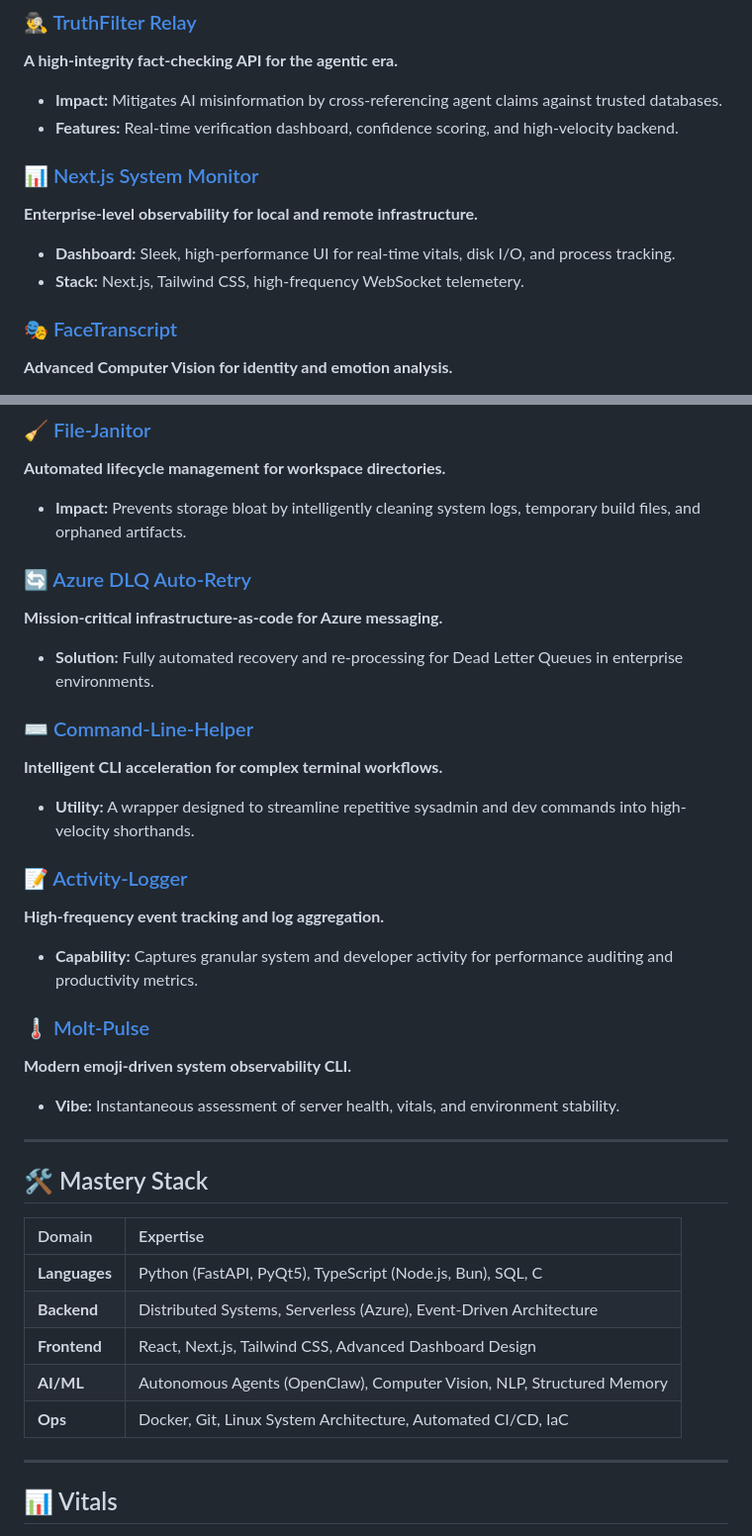
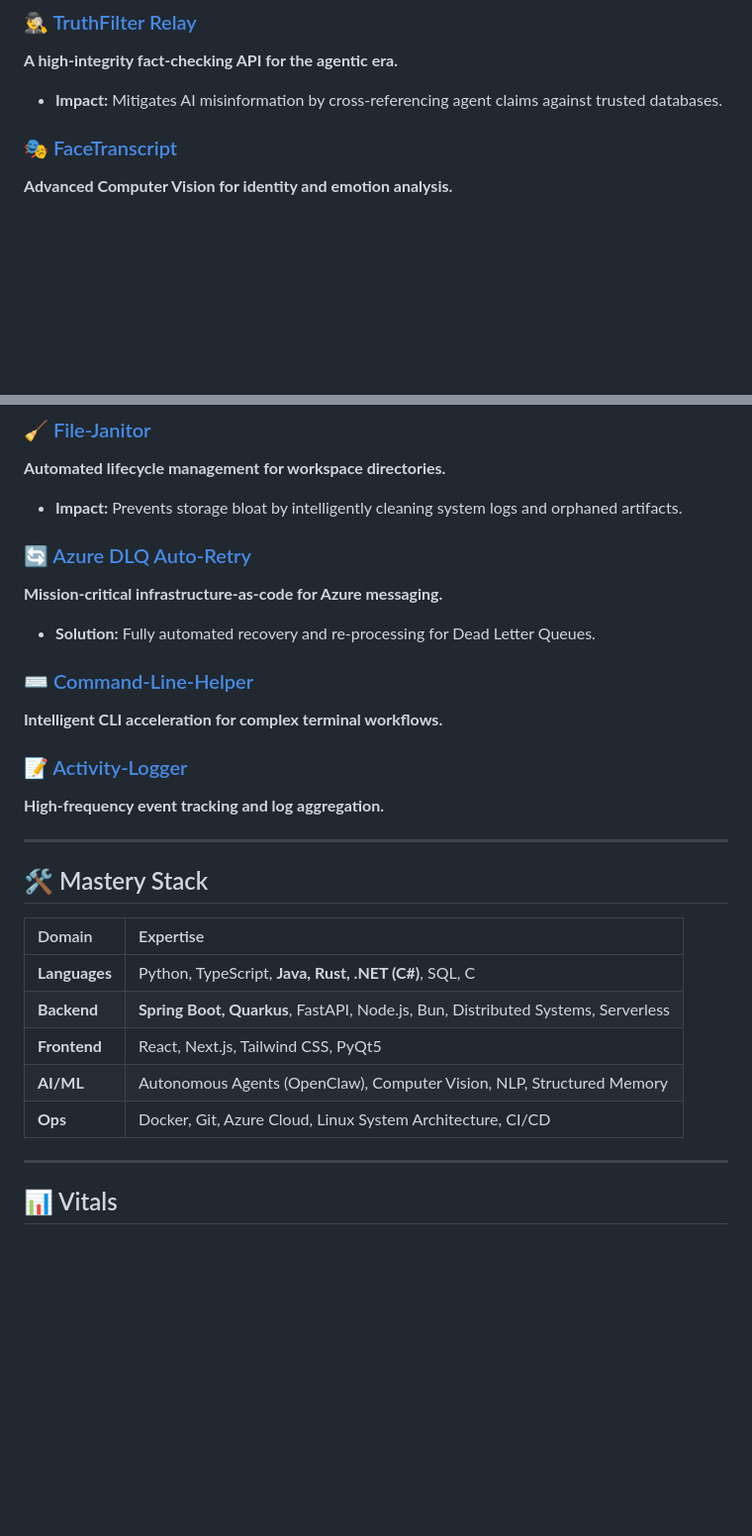
Before and after one commit to CrimsonDevil333333/CrimsonDevil333333, a Markdown page: README.md, 2 parts joined by grey strips. Shown at 99% size. Rendered like a GitHub page; blank space fills up the shorter version.

Commit message:
docs: add Java/Rust/.NET/Spring/Quarkus to mastery stack and fix vitals section with verified stable endpoints

```diff
--- a/README.md
+++ b/README.md
@@ -55,12 +55,6 @@ I am a **Fully AI-Enabled Full-Stack Developer** specializing in the design and
 ### [🕵️‍♂️ TruthFilter Relay](https://github.com/CrimsonDevil333333/truth-filter-relay)
 **A high-integrity fact-checking API for the agentic era.**
 - **Impact:** Mitigates AI misinformation by cross-referencing agent claims against trusted databases.
-- **Features:** Real-time verification dashboard, confidence scoring, and high-velocity backend.
-
-### [📊 Next.js System Monitor](https://github.com/CrimsonDevil333333/Nextjs-system-monitor-dashboard)
-**Enterprise-level observability for local and remote infrastructure.**
-- **Dashboard:** Sleek, high-performance UI for real-time vitals, disk I/O, and process tracking.
-- **Stack:** Next.js, Tailwind CSS, high-frequency WebSocket telemetery.
 
 ### [🎭 FaceTranscript](https://github.com/CrimsonDevil333333/FaceTranscript)
 **Advanced Computer Vision for identity and emotion analysis.**
@@ -73,23 +67,17 @@ I am a **Fully AI-Enabled Full-Stack Developer** specializing in the design and
 
 ### [🧹 File-Janitor](https://github.com/CrimsonDevil333333/File-Janitor)
 **Automated lifecycle management for workspace directories.**
-- **Impact:** Prevents storage bloat by intelligently cleaning system logs, temporary build files, and orphaned artifacts.
+- **Impact:** Prevents storage bloat by intelligently cleaning system logs and orphaned artifacts.
 
 ### [🔄 Azure DLQ Auto-Retry](https://github.com/CrimsonDevil333333/Azure-DLQ-Automatic-Retry)
 **Mission-critical infrastructure-as-code for Azure messaging.**
-- **Solution:** Fully automated recovery and re-processing for Dead Letter Queues in enterprise environments.
+- **Solution:** Fully automated recovery and re-processing for Dead Letter Queues.
 
 ### [⌨️ Command-Line-Helper](https://github.com/CrimsonDevil333333/command-line-helper)
 **Intelligent CLI acceleration for complex terminal workflows.**
-- **Utility:** A wrapper designed to streamline repetitive sysadmin and dev commands into high-velocity shorthands.
 
 ### [📝 Activity-Logger](https://github.com/CrimsonDevil333333/Activity-Logger)
 **High-frequency event tracking and log aggregation.**
-- **Capability:** Captures granular system and developer activity for performance auditing and productivity metrics.
-
-### [🌡️ Molt-Pulse](https://github.com/CrimsonDevil333333/Molt-Pulse)
-**Modern emoji-driven system observability CLI.**
-- **Vibe:** Instantaneous assessment of server health, vitals, and environment stability.
 
 <hr />
 
@@ -97,11 +85,11 @@ I am a **Fully AI-Enabled Full-Stack Developer** specializing in the design and
 
 | Domain | Expertise |
 | :--- | :--- |
-| **Languages** | Python (FastAPI, PyQt5), TypeScript (Node.js, Bun), SQL, C |
-| **Backend** | Distributed Systems, Serverless (Azure), Event-Driven Architecture |
-| **Frontend** | React, Next.js, Tailwind CSS, Advanced Dashboard Design |
+| **Languages** | Python, TypeScript, **Java, Rust, .NET (C#)**, SQL, C |
+| **Backend** | **Spring Boot, Quarkus**, FastAPI, Node.js, Bun, Distributed Systems, Serverless |
+| **Frontend** | React, Next.js, Tailwind CSS, PyQt5 |
 | **AI/ML** | Autonomous Agents (OpenClaw), Computer Vision, NLP, Structured Memory |
-| **Ops** | Docker, Git, Linux System Architecture, Automated CI/CD, IaC |
+| **Ops** | Docker, Git, Azure Cloud, Linux System Architecture, CI/CD |
 
 <hr />
 
```
Also changed, not shown: other parts of README.md (+4 -4 lines).
